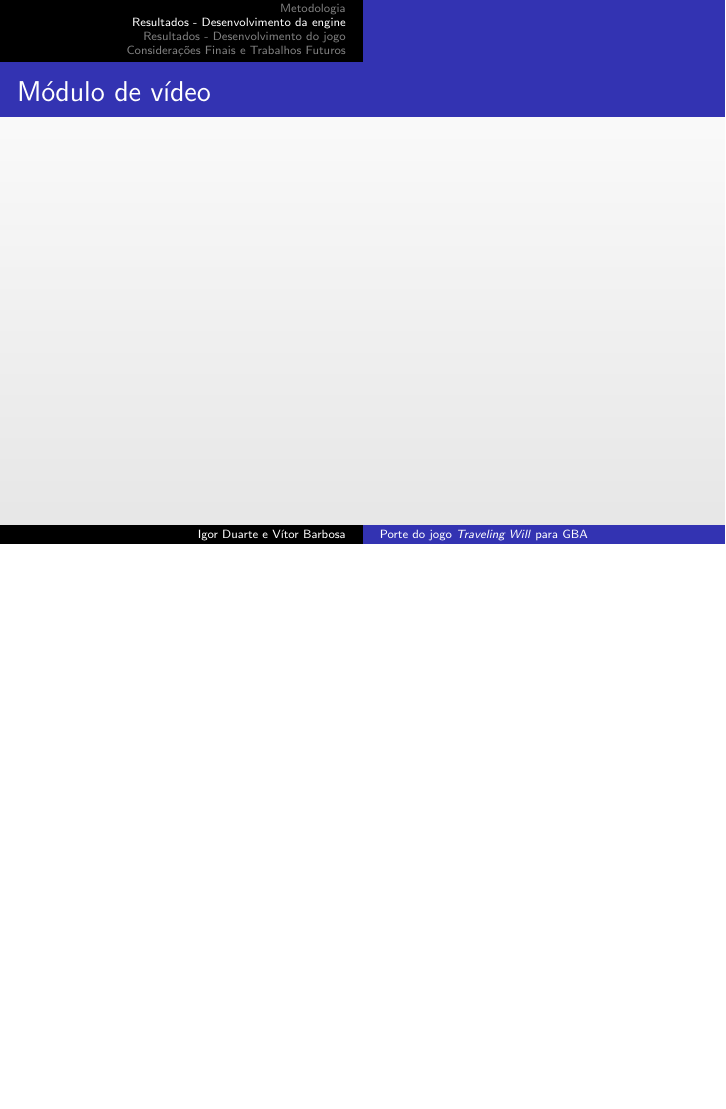
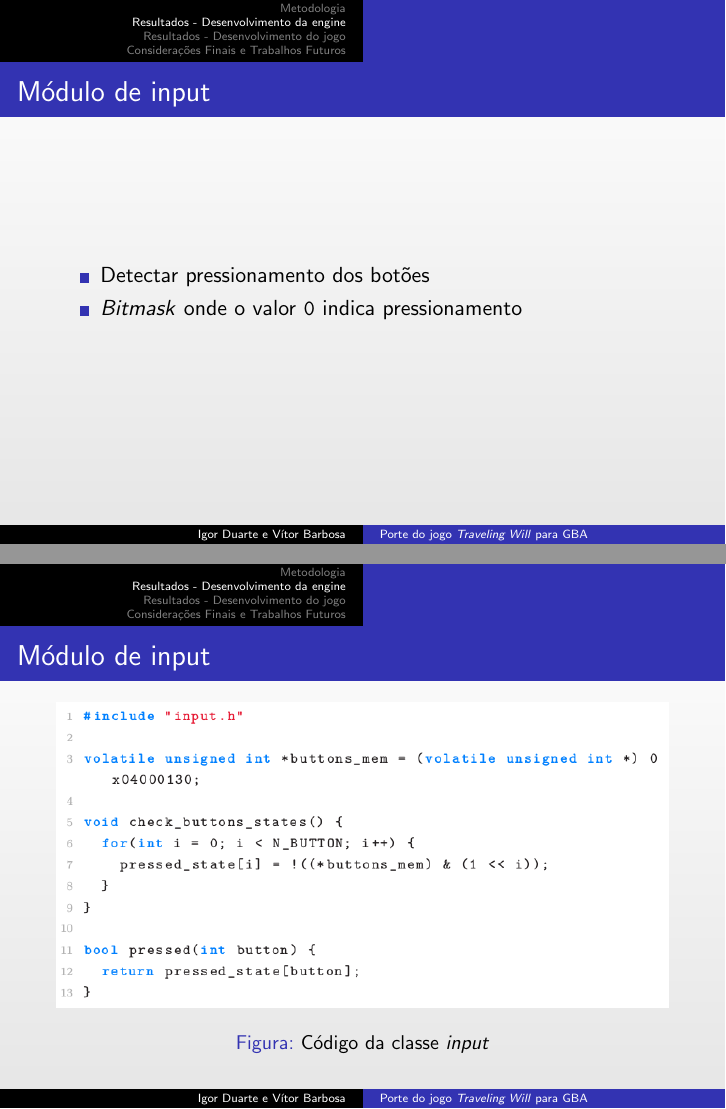
Before and after one commit to traveling-will-gba/tcc-slide, LaTeX slides (ApresentacaoTCC.tex): page 24 of 45 before the commit and pages 23 and 24 of 48 after it, the two joined at a grey line, the shorter picture padded with empty space. Compiled offline with pdfLaTeX.

Commit message:
Add input module section

```diff
--- a/ApresentacaoTCC.tex
+++ b/ApresentacaoTCC.tex
@@ -102,4 +102,20 @@
 
 \section{Resultados - Desenvolvimento da engine}
 
-\begin{frame}{M\'odulo de \textit{input}}
+\begin{frame}{M\'odulo de input}
+	\begin{itemize}
+		\item Detectar pressionamento dos bot\~oes
+		\item \textit{Bitmask} onde o valor \texttt{0} indica pressionamento
+	\end{itemize}
+\end{frame}
+
+\begin{frame}{M\'odulo de input}
+	\begin{figure}[H]
+		\includegraphics[width=1\linewidth]{figuras/input-codigo.png}
+		\centering
+		\caption{C\'odigo da classe \textit{input}}
+		\label{fig:inputcode}
+	\end{figure}
+\end{frame}
+
+\begin{frame}{M\'odulo de input}
@@ -105,0 +130 @@
+\begin{frame}{M\'odulo de input}
```
Also changed, not shown: ApresentacaoTCC.pdf, figuras/input-codigo.png (added), figuras/input-demo-codigo.png (added), figuras/input-demo.png (added), ApresentacaoTCC.tex (14 more changed lines).
